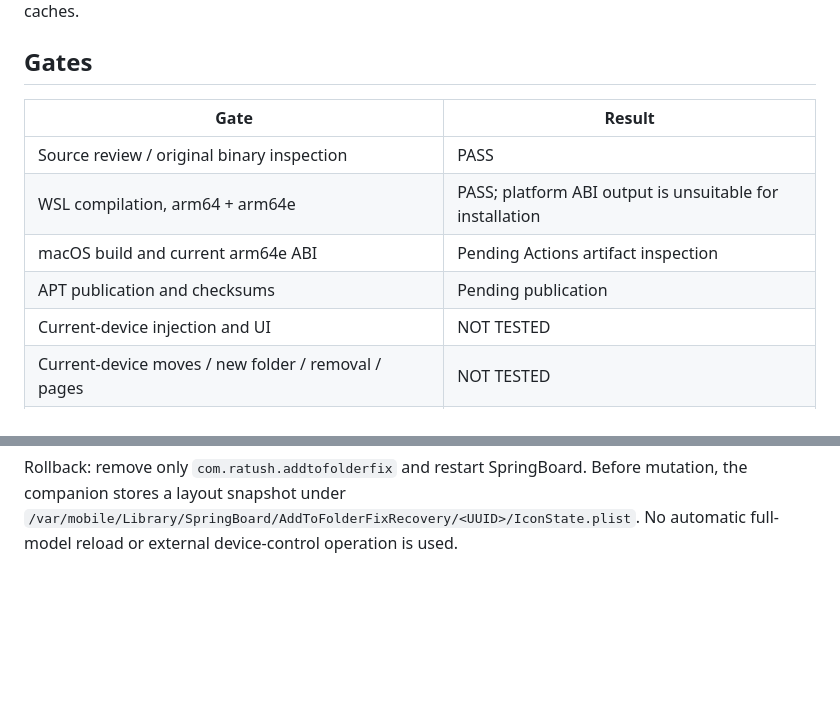
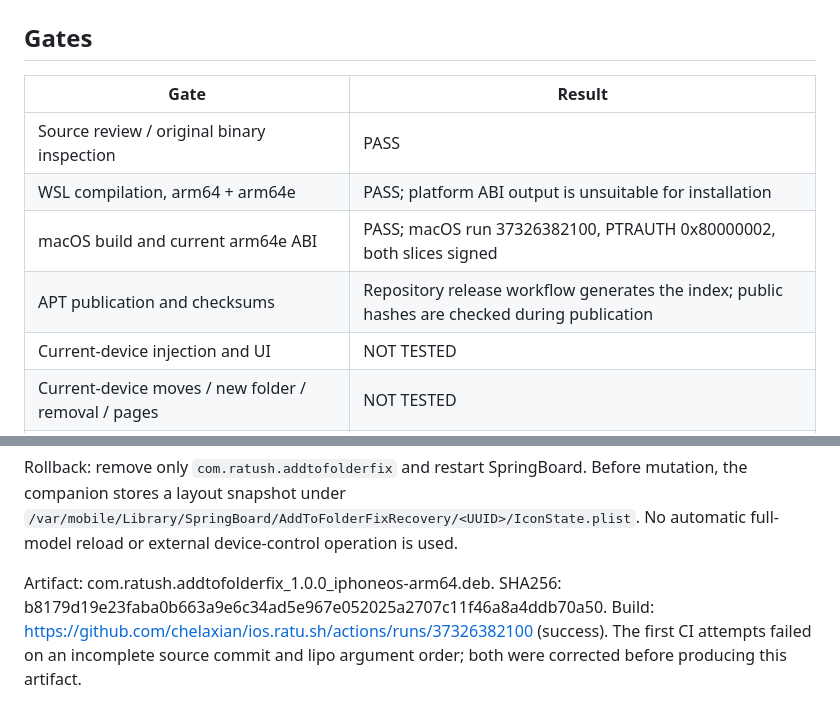
Before and after one commit to chelaxian/ios.ratu.sh, a Markdown page: source/AddToFolderFix-rootless/VALIDATION-20261005.md, 2 parts joined by grey strips. GitHub-like rendering; blank space fills up the shorter version.

Commit message:
Record final macOS build and signed artifact inspection

```diff
--- a/source/AddToFolderFix-rootless/VALIDATION-20261005.md
+++ b/source/AddToFolderFix-rootless/VALIDATION-20261005.md
@@ -43,8 +43,8 @@ SpringBoard caches.
 |---|---|
 | Source review / original binary inspection | PASS |
 | WSL compilation, arm64 + arm64e | PASS; platform ABI output is unsuitable for installation |
-| macOS build and current arm64e ABI | Pending Actions artifact inspection |
-| APT publication and checksums | Pending publication |
+| macOS build and current arm64e ABI | PASS; macOS run 37326382100, PTRAUTH 0x80000002, both slices signed |
+| APT publication and checksums | Repository release workflow generates the index; public hashes are checked during publication |
 | Current-device injection and UI | NOT TESTED |
 | Current-device moves / new folder / removal / pages | NOT TESTED |
 | Current-device persistence and compatibility with Appabetical | NOT TESTED |
@@ -58,3 +58,8 @@ Rollback: remove only `com.ratush.addtofolderfix` and restart SpringBoard.
 Before mutation, the companion stores a layout snapshot under
 `/var/mobile/Library/SpringBoard/AddToFolderFixRecovery/<UUID>/IconState.plist`.
 No automatic full-model reload or external device-control operation is used.
+
+Artifact: com.ratush.addtofolderfix_1.0.0_iphoneos-arm64.deb.
+SHA256: b8179d19e23faba0b663a9e6c34ad5e967e052025a2707c11f46a8a4ddb70a50.
+Build: https://github.com/chelaxian/ios.ratu.sh/actions/runs/37326382100 (success).
+The first CI attempts failed on an incomplete source commit and lipo argument order; both were corrected before producing this artifact.
```
